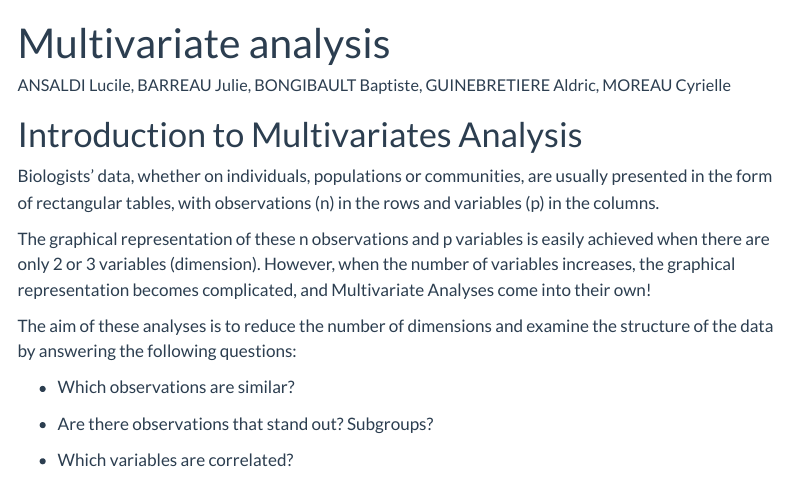
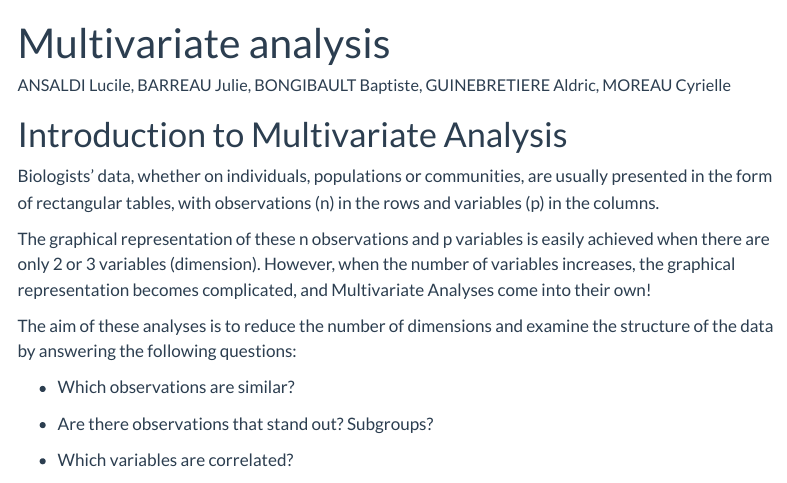
Before and after one commit to MarieEtienne/MODE_reproduciblescience, a Quarto document (AMV_chapter.qmd): the page in a window 1100 px wide, from its top. Rendered offline with R 4.5, knitr and Pandoc in place of Quarto, with nearby package versions; some code elsewhere in the file could not run offline; menus at the side of the page are left out; long lines of code are wrapped.

Commit message:
Update AMV_chapter.qmd
A misplealing in the tittle...

```diff
--- a/AMV_chapter.qmd
+++ b/AMV_chapter.qmd
@@ -8,7 +8,7 @@ editor_options:
     wrap: 72
 ---
 
-# Introduction to Multivariates Analysis
+# Introduction to Multivariate Analysis
 
 Biologists' data, whether on individuals, populations or communities,
 are usually presented in the form of rectangular tables, with
```
